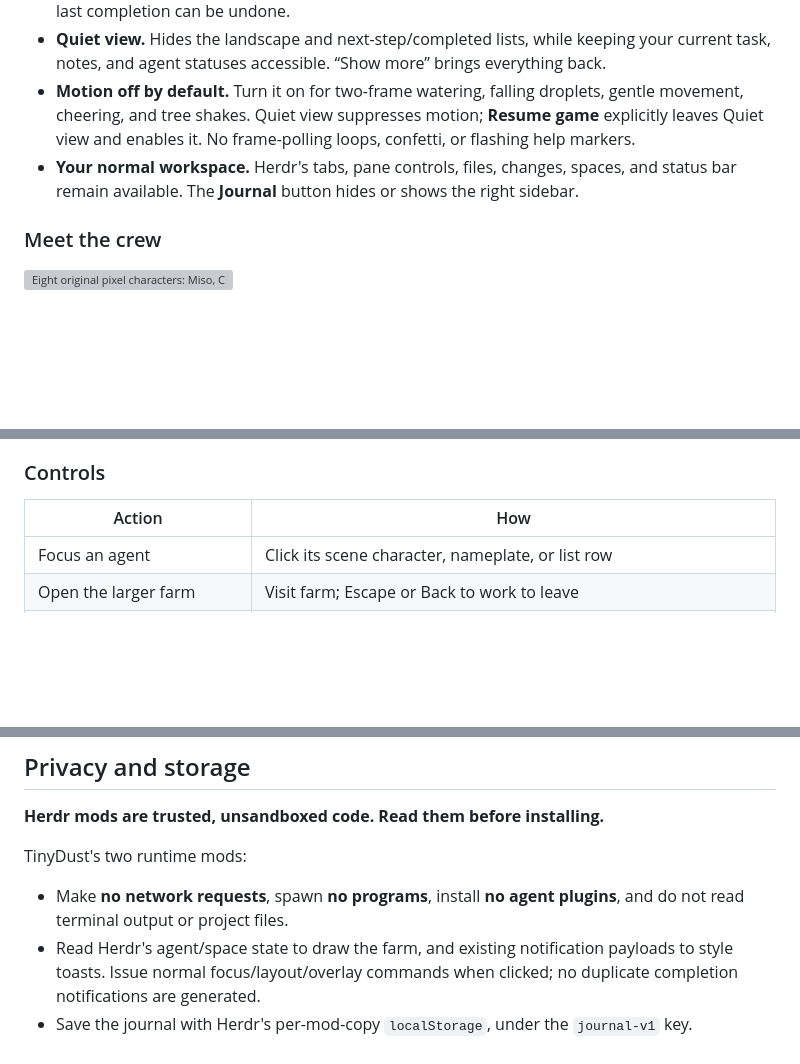
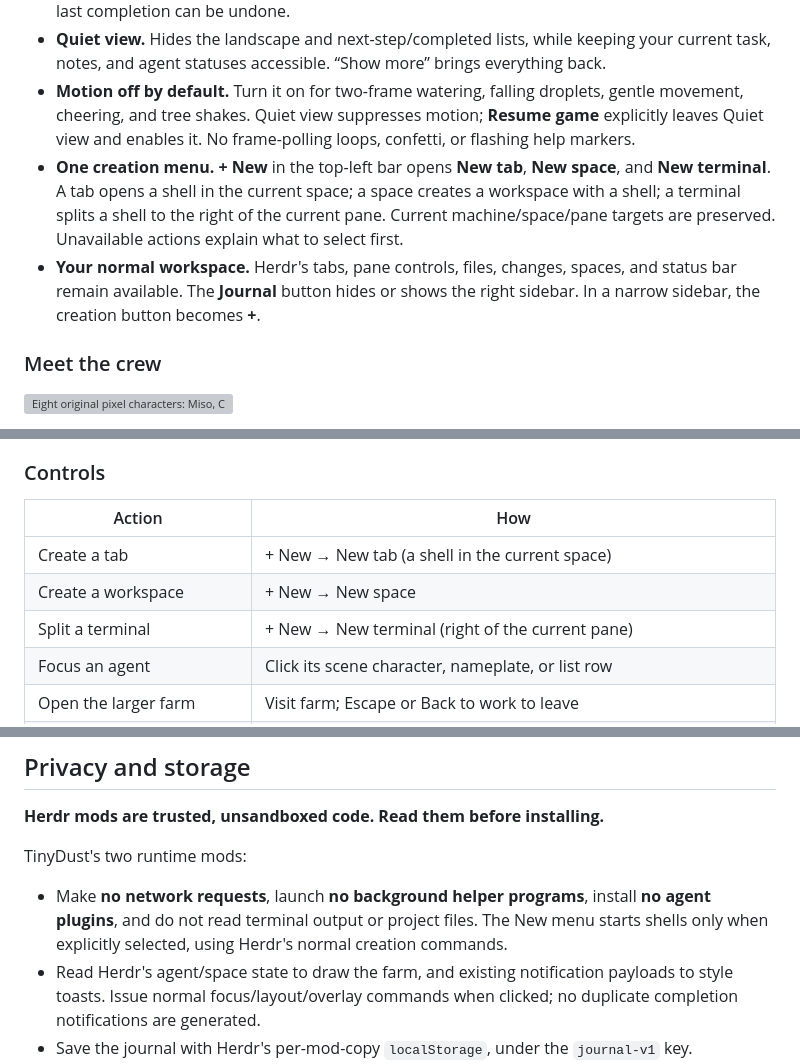
Before and after one commit to jerichosiahaya/tinydust, a Markdown page: README.md, 3 parts joined by grey strips. GitHub-like rendering; blank space fills up the shorter version; grey boxes are pictures that could not be loaded.

Commit message:
Add a unified New tab, space, and terminal menu

```diff
--- a/README.md
+++ b/README.md
@@ -18,7 +18,8 @@
 - **Small tasks, fewer buttons.** Expand Tasks, type a step and press Enter or Add. Use **Focus** to make it your one Now task, or the circle to complete it. Completed tasks can be reopened; the last completion can be undone.
 - **Quiet view.** Hides the landscape and next-step/completed lists, while keeping your current task, notes, and agent statuses accessible. “Show more” brings everything back.
 - **Motion off by default.** Turn it on for two-frame watering, falling droplets, gentle movement, cheering, and tree shakes. Quiet view suppresses motion; **Resume game** explicitly leaves Quiet view and enables it. No frame-polling loops, confetti, or flashing help markers.
-- **Your normal workspace.** Herdr's tabs, pane controls, files, changes, spaces, and status bar remain available. The **Journal** button hides or shows the right sidebar.
+- **One creation menu.** **+ New** in the top-left bar opens **New tab**, **New space**, and **New terminal**. A tab opens a shell in the current space; a space creates a workspace with a shell; a terminal splits a shell to the right of the current pane. Current machine/space/pane targets are preserved. Unavailable actions explain what to select first.
+- **Your normal workspace.** Herdr's tabs, pane controls, files, changes, spaces, and status bar remain available. The **Journal** button hides or shows the right sidebar. In a narrow sidebar, the creation button becomes **+**.
 
 ### Meet the crew
 
@@ -72,6 +73,9 @@ The installer backs up replaced code under `~/.config/herdr-app/backups/tinydust
 
 | Action | How |
 | --- | --- |
+| Create a tab | + New → New tab (a shell in the current space) |
+| Create a workspace | + New → New space |
+| Split a terminal | + New → New terminal (right of the current pane) |
 | Focus an agent | Click its scene character, nameplate, or list row |
 | Open the larger farm | Visit farm; Escape or Back to work to leave |
 | Inspect/shake a tree | Click a tree; shaking requires Motion on |
@@ -95,7 +99,7 @@ On a narrow window, hide the journal or collapse Herdr's sidebar. Small garden p
 
 TinyDust's two runtime mods:
 
-- Make **no network requests**, spawn **no programs**, install **no agent plugins**, and do not read terminal output or project files.
+- Make **no network requests**, launch **no background helper programs**, install **no agent plugins**, and do not read terminal output or project files. The New menu starts shells only when explicitly selected, using Herdr's normal creation commands.
 - Read Herdr's agent/space state to draw the farm, and existing notification payloads to style toasts. Issue normal focus/layout/overlay commands when clicked; no duplicate completion notifications are generated.
 - Save the journal with Herdr's per-mod-copy `localStorage`, under the `journal-v1` key. Preferences use shared keys prefixed with `tinydust.`.
 - Keep data **on this device, in plaintext**. There is no cloud sync, encryption, or automatic journal backup. Other trusted software on your device can access it. Don't use it as a secret store.
```
Also changed, not shown: other parts of README.md (+2 -1 lines), RECIPE.md (+7 -5 lines), preview.png, 6 other files.
